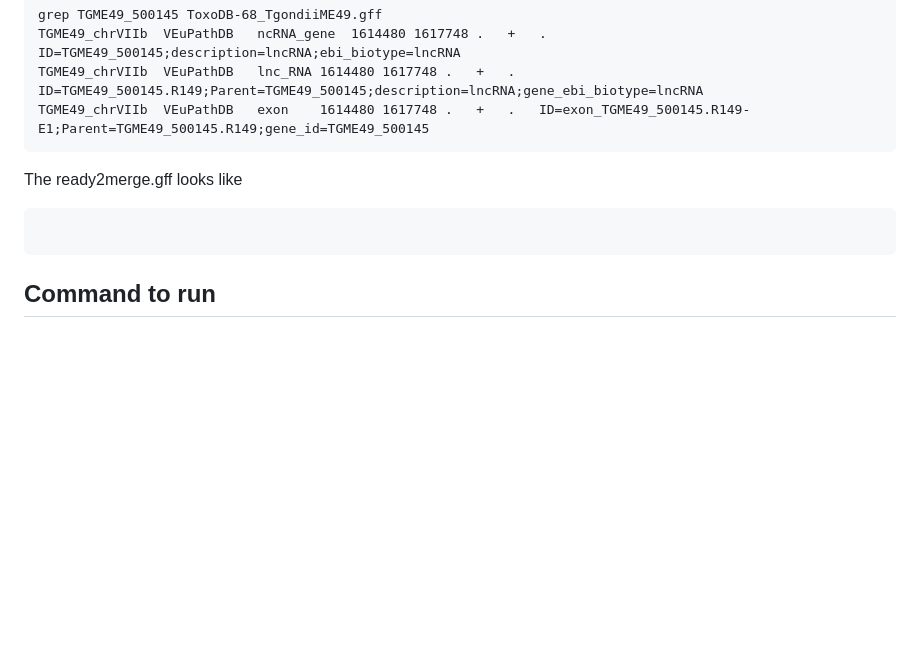
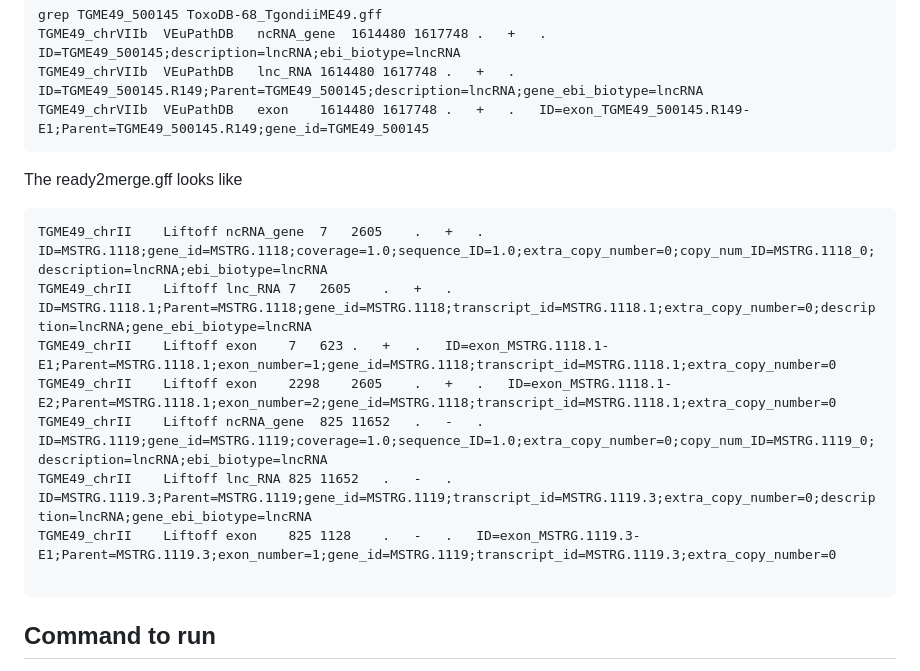
Before and after one commit to Rohit-Satyam/RNAgrinder, a Markdown page: README.md, the part around the change. Rendered like a GitHub page; blank space fills up the shorter version.

````diff
--- a/README.md
+++ b/README.md
@@ -92,6 +92,13 @@ TGME49_chrVIIb	VEuPathDB	exon	1614480	1617748	.	+	.	ID=exon_TGME49_500145.R149-E
 The ready2merge.gff looks like
 
 ```
+TGME49_chrII	Liftoff	ncRNA_gene	7	2605	.	+	.	ID=MSTRG.1118;gene_id=MSTRG.1118;coverage=1.0;sequence_ID=1.0;extra_copy_number=0;copy_num_ID=MSTRG.1118_0;description=lncRNA;ebi_biotype=lncRNA
+TGME49_chrII	Liftoff	lnc_RNA	7	2605	.	+	.	ID=MSTRG.1118.1;Parent=MSTRG.1118;gene_id=MSTRG.1118;transcript_id=MSTRG.1118.1;extra_copy_number=0;description=lncRNA;gene_ebi_biotype=lncRNA
+TGME49_chrII	Liftoff	exon	7	623	.	+	.	ID=exon_MSTRG.1118.1-E1;Parent=MSTRG.1118.1;exon_number=1;gene_id=MSTRG.1118;transcript_id=MSTRG.1118.1;extra_copy_number=0
+TGME49_chrII	Liftoff	exon	2298	2605	.	+	.	ID=exon_MSTRG.1118.1-E2;Parent=MSTRG.1118.1;exon_number=2;gene_id=MSTRG.1118;transcript_id=MSTRG.1118.1;extra_copy_number=0
+TGME49_chrII	Liftoff	ncRNA_gene	825	11652	.	-	.	ID=MSTRG.1119;gene_id=MSTRG.1119;coverage=1.0;sequence_ID=1.0;extra_copy_number=0;copy_num_ID=MSTRG.1119_0;description=lncRNA;ebi_biotype=lncRNA
+TGME49_chrII	Liftoff	lnc_RNA	825	11652	.	-	.	ID=MSTRG.1119.3;Parent=MSTRG.1119;gene_id=MSTRG.1119;transcript_id=MSTRG.1119.3;extra_copy_number=0;description=lncRNA;gene_ebi_biotype=lncRNA
+TGME49_chrII	Liftoff	exon	825	1128	.	-	.	ID=exon_MSTRG.1119.3-E1;Parent=MSTRG.1119.3;exon_number=1;gene_id=MSTRG.1119;transcript_id=MSTRG.1119.3;extra_copy_number=0
 
 ```
 
````
